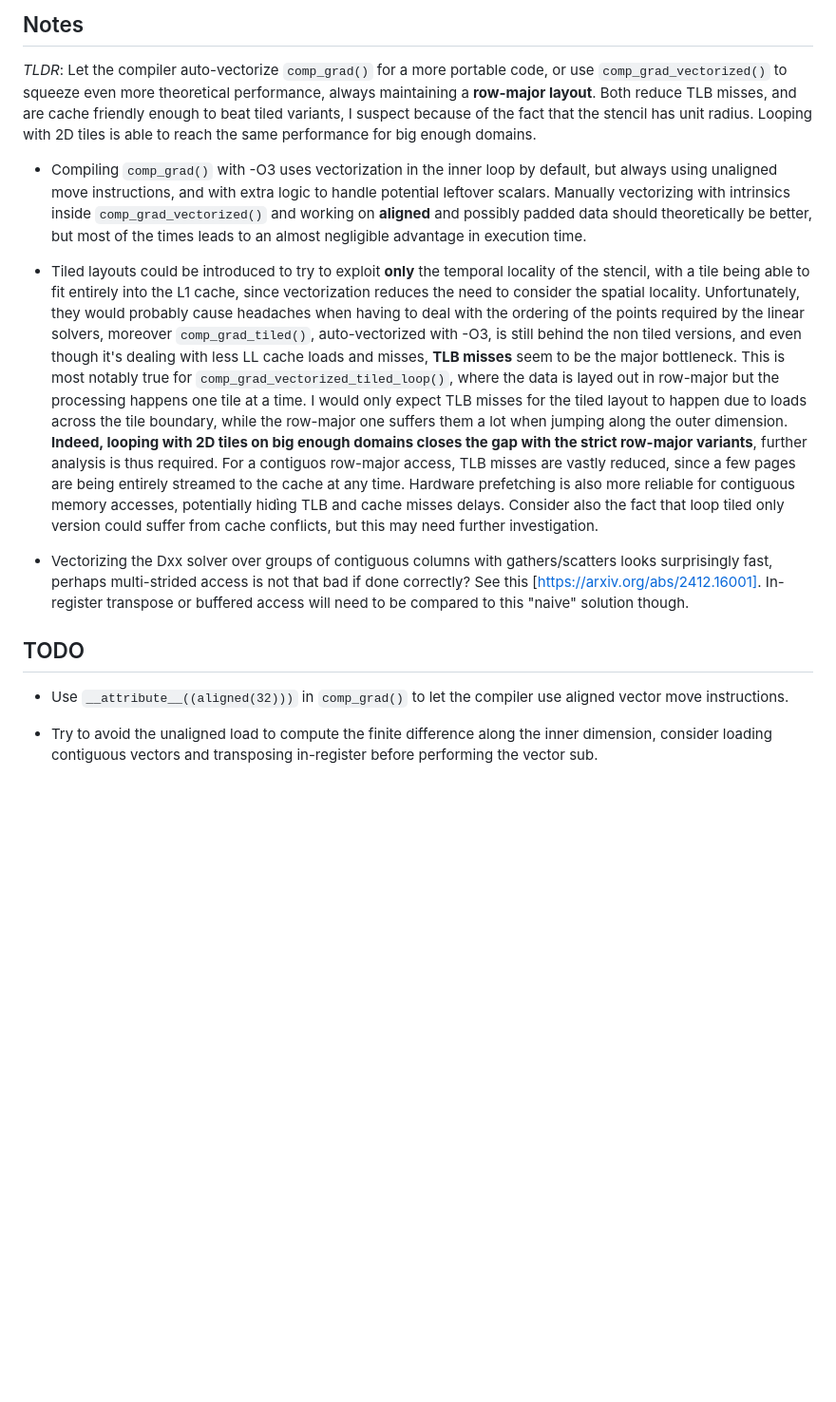
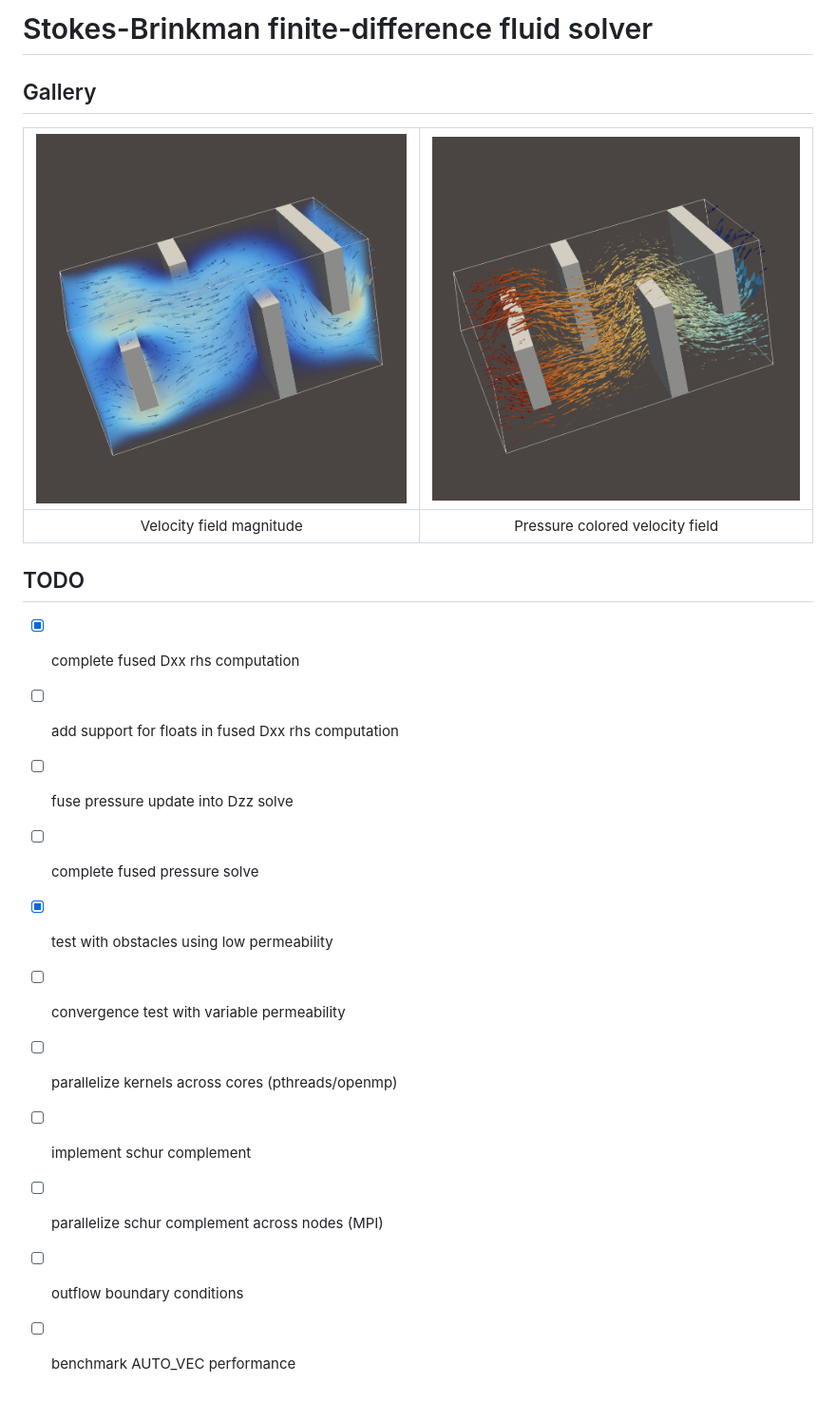
Before and after one commit to FedericoQuartieri/Aerospace-Module-1, a Markdown page: README.md, the part around the change. Shown at 95% size. GitHub-like rendering; pictures changed too: images/obstacles-pressure.png (added), images/obstacles-velocity.png (added); blank space fills up the shorter version.

Commit message:
using mmap to init arena, faster vtk writer, completed fused Dxx rhs computation, visually tested flow with obstacles using low porosity

```diff
--- a/README.md
+++ b/README.md
@@ -1,15 +1,21 @@
-## Notes
+# Stokes-Brinkman finite-difference fluid solver
 
-*TLDR*: Let the compiler auto-vectorize `comp_grad()` for a more portable code, or use `comp_grad_vectorized()` to squeeze even more theoretical performance, always maintaining a **row-major layout**. Both reduce TLB misses, and are cache friendly enough to beat tiled variants, I suspect because of the fact that the stencil has unit radius. Looping with 2D tiles is able to reach the same performance for big enough domains.
+## Gallery
 
-- Compiling `comp_grad()` with -O3 uses vectorization in the inner loop by default, but always using unaligned move instructions, and with extra logic to handle potential leftover scalars. Manually vectorizing with intrinsics inside `comp_grad_vectorized()` and working on **aligned** and possibly padded data should theoretically be better, but most of the times leads to an almost negligible advantage in execution time.
-
-- Tiled layouts could be introduced to try to exploit **only** the temporal locality of the stencil, with a tile being able to fit entirely into the L1 cache, since vectorization reduces the need to consider the spatial locality. Unfortunately, they would probably cause headaches when having to deal with the ordering of the points required by the linear solvers, moreover `comp_grad_tiled()`, auto-vectorized with -O3, is still behind the non tiled versions, and even though it's dealing with less LL cache loads and misses, **TLB misses** seem to be the major bottleneck. This is most notably true for `comp_grad_vectorized_tiled_loop()`, where the data is layed out in row-major but the processing happens one tile at a time. I would only expect TLB misses for the tiled layout to happen due to loads across the tile boundary, while the row-major one suffers them a lot when jumping along the outer dimension. **Indeed, looping with 2D tiles on big enough domains closes the gap with the strict row-major variants**, further analysis is thus required. For a contiguos row-major access, TLB misses are vastly reduced, since a few pages are being entirely streamed to the cache at any time. Hardware prefetching is also more reliable for contiguous memory accesses, potentially hidìng TLB and cache misses delays. Consider also the fact that loop tiled only version could suffer from cache conflicts, but this may need further investigation.
-
-- Vectorizing the Dxx solver over groups of contiguous columns with gathers/scatters looks surprisingly fast, perhaps multi-strided access is not that bad if done correctly? See this [https://arxiv.org/abs/2412.16001]. In-register transpose or buffered access will need to be compared to this "naive" solution though.
+| ![](images/obstacles-velocity.png) |  ![](images/obstacles-pressure.png) |
+|:--------:|:-------:|
+| Velocity field magnitude | Pressure colored velocity field |
 
 ## TODO
 
-- Use `__attribute__((aligned(32)))` in `comp_grad()` to let the compiler use aligned vector move instructions.
-
-- Try to avoid the unaligned load to compute the finite difference along the inner dimension, consider loading contiguous vectors and transposing in-register before performing the vector sub.
+- [x] complete fused Dxx rhs computation
+- [ ] add support for floats in fused Dxx rhs computation
+- [ ] fuse pressure update into Dzz solve
+- [ ] complete fused pressure solve
+- [x] test with obstacles using low permeability
+- [ ] convergence test with variable permeability
+- [ ] parallelize kernels across cores (pthreads/openmp)
+- [ ] implement schur complement
+- [ ] parallelize schur complement across nodes (MPI)
+- [ ] outflow boundary conditions
+- [ ] benchmark AUTO_VEC performance
```
Also changed, not shown: 10 other files.
